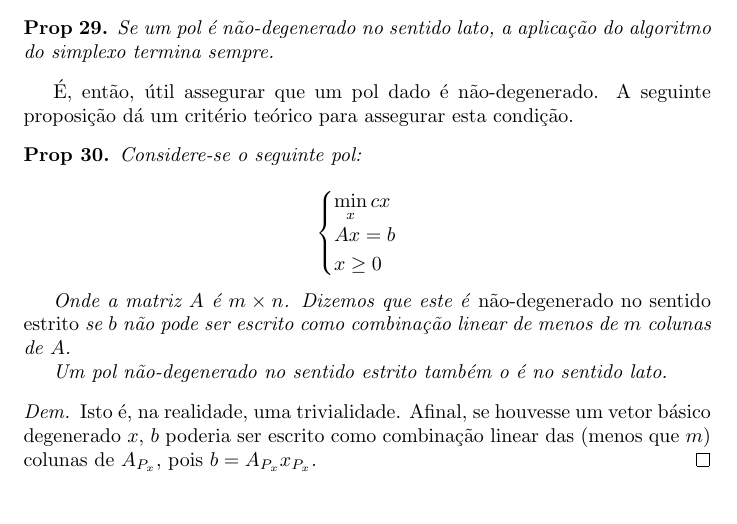
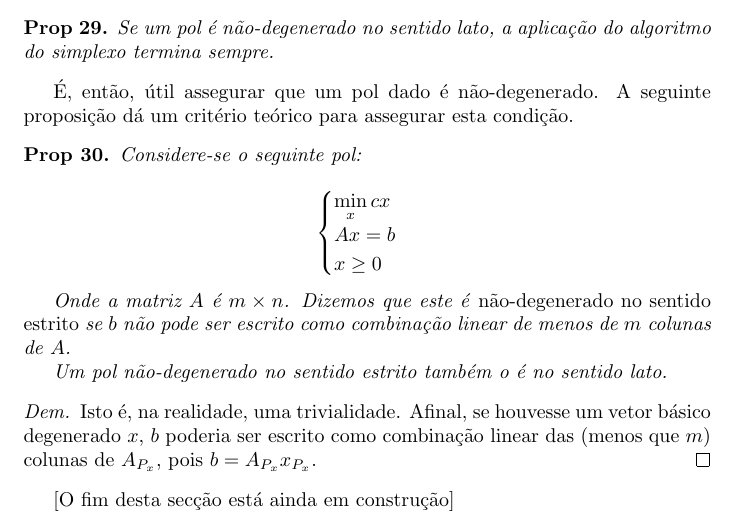
Before and after one commit to robly18/theorems, a LaTeX document (IO_LMAC.tex): part of page 49 of 49, cut so that both start at the same text. Compiled offline with pdfLaTeX.

Commit message:
realized there are things missing

```diff
--- a/IO_LMAC.tex
+++ b/IO_LMAC.tex
@@ -2156,6 +2156,8 @@ Caso contrário:
 	Isto é, na realidade, uma trivialidade. Afinal, se houvesse um vetor básico degenerado $x$, $b$ poderia ser escrito como combinação linear das (menos que $m$) colunas de $A_{P_x}$, pois $b = A_{P_x} x_{P_x}$.
 	\end{proof}
 
+	[O fim desta secção está ainda em construção]
+
 	%todo show that x basic iff #Px = m
 
 \end{document}
```
